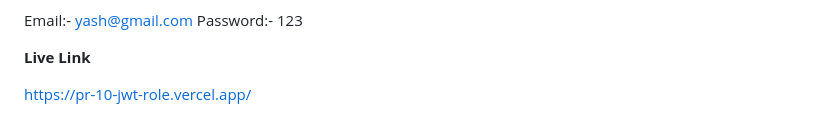
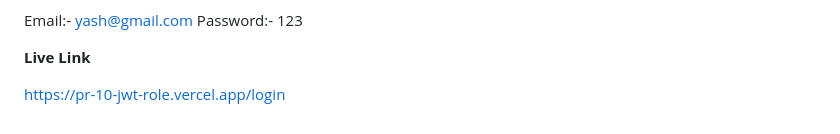
Before and after one commit to y-bhakta/PR-10-JWT-Role, a Markdown page: readme.md, the part around the change. GitHub-like rendering.

Commit message:
update
Update live link in README to point to the login page.

```diff
--- a/readme.md
+++ b/readme.md
@@ -71,4 +71,4 @@ Password:- 123
 
 **Live Link**
 
-https://pr-10-jwt-role.vercel.app/
+https://pr-10-jwt-role.vercel.app/login
```
